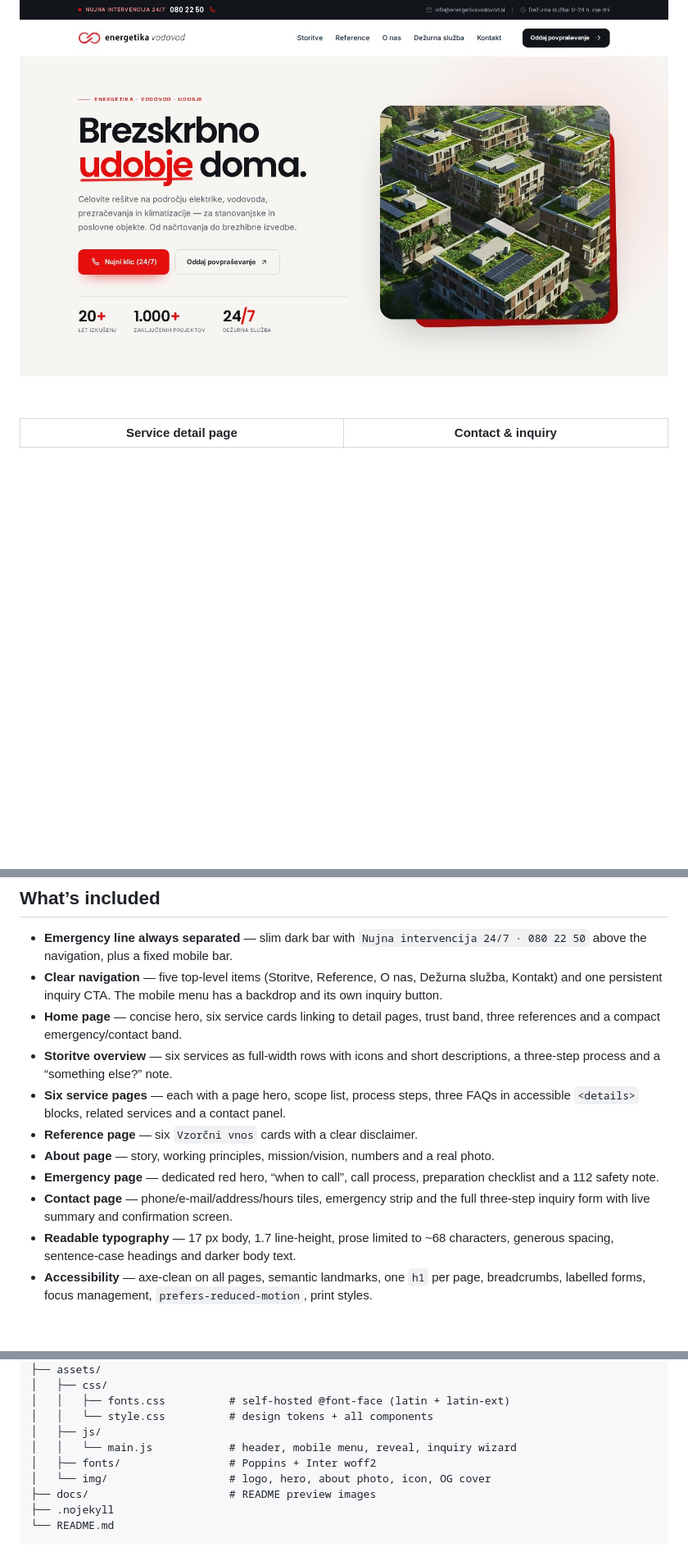
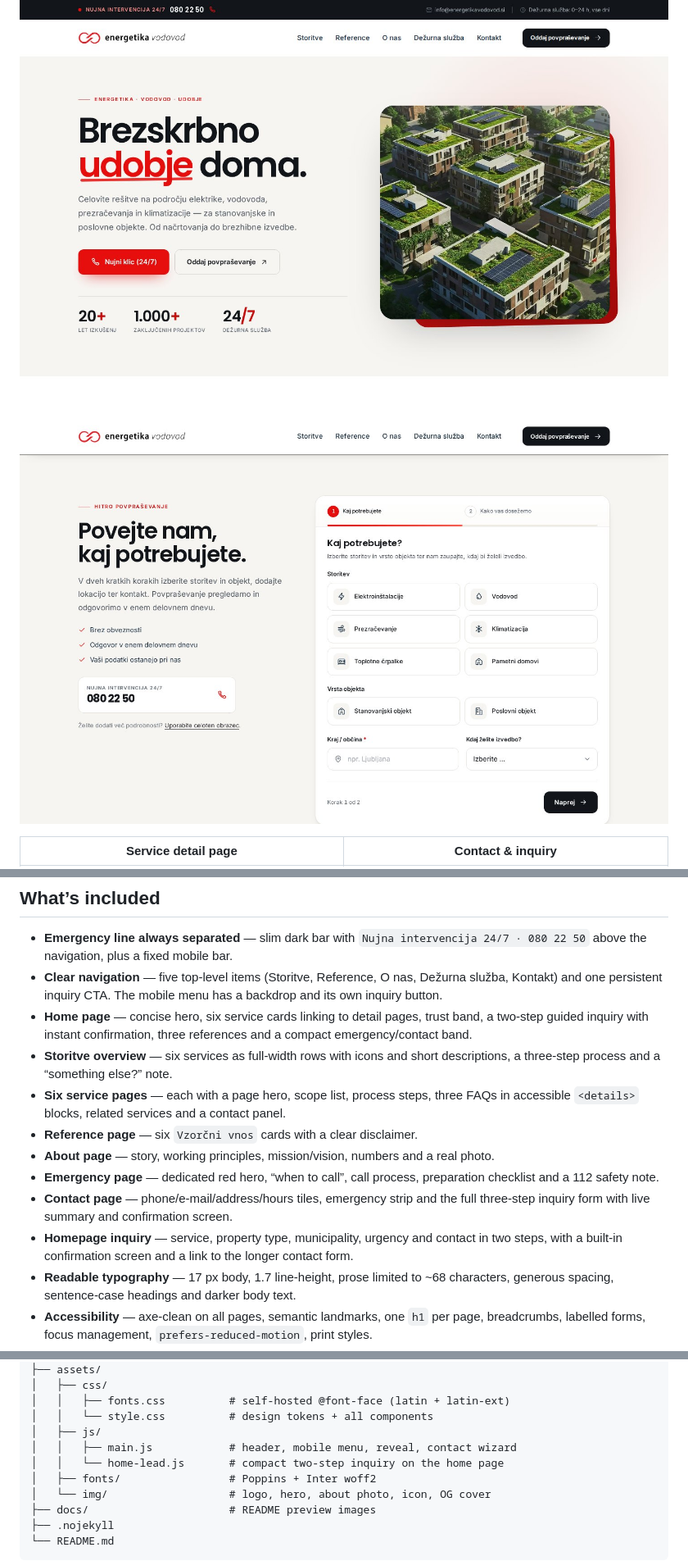
Before and after one commit to mikey-dev404/energetika-vodovod-prototype, a Markdown page: README.md, 3 parts joined by grey strips. Shown at 82% size. Rendered like a GitHub page; pictures changed too: docs/preview-desktop.jpg, docs/preview-home-inquiry.jpg (added); blank space fills up the shorter version.

Commit message:
Add homepage guided inquiry, fix copy spacing and sample notes

```diff
--- a/README.md
+++ b/README.md
@@ -8,6 +8,8 @@ Built as a dependency-free static site (HTML + CSS + vanilla JS), with a dedicat
 **Repository:** <https://github.com/mikey-dev404/energetika-vodovod-prototype>
 
 ![Home page](docs/preview-desktop.jpg)
+
+![Homepage guided inquiry](docs/preview-home-inquiry.jpg)
 
 | Service detail page | Contact & inquiry |
 | --- | --- |
@@ -61,13 +63,14 @@ Every page shares the same emergency bar, header, footer and mobile action bar.
 
 - **Emergency line always separated** — slim dark bar with `Nujna intervencija 24/7 · 080 22 50` above the navigation, plus a fixed mobile bar.
 - **Clear navigation** — five top-level items (Storitve, Reference, O nas, Dežurna služba, Kontakt) and one persistent inquiry CTA. The mobile menu has a backdrop and its own inquiry button.
-- **Home page** — concise hero, six service cards linking to detail pages, trust band, three references and a compact emergency/contact band.
+- **Home page** — concise hero, six service cards linking to detail pages, trust band, a two-step guided inquiry with instant confirmation, three references and a compact emergency/contact band.
 - **Storitve overview** — six services as full-width rows with icons and short descriptions, a three-step process and a “something else?” note.
 - **Six service pages** — each with a page hero, scope list, process steps, three FAQs in accessible `<details>` blocks, related services and a contact panel.
 - **Reference page** — six `Vzorčni vnos` cards with a clear disclaimer.
 - **About page** — story, working principles, mission/vision, numbers and a real photo.
 - **Emergency page** — dedicated red hero, “when to call”, call process, preparation checklist and a 112 safety note.
 - **Contact page** — phone/e-mail/address/hours tiles, emergency strip and the full three-step inquiry form with live summary and confirmation screen.
+- **Homepage inquiry** — service, property type, municipality, urgency and contact in two steps, with a built-in confirmation screen and a link to the longer contact form.
 - **Readable typography** — 17 px body, 1.7 line-height, prose limited to ~68 characters, generous spacing, sentence-case headings and darker body text.
 - **Accessibility** — axe-clean on all pages, semantic landmarks, one `h1` per page, breadcrumbs, labelled forms, focus management, `prefers-reduced-motion`, print styles.
 - **Details** — sticky header, subtle scroll reveals, SVG icon sprite, self-hosted Poppins/Inter fonts, WebP hero with JPEG fallback, JSON-LD `LocalBusiness` on the home page.
@@ -97,7 +100,8 @@ energetika-vodovod-prototype/
 │   │   ├── fonts.css          # self-hosted @font-face (latin + latin-ext)
 │   │   └── style.css          # design tokens + all components
 │   ├── js/
-│   │   └── main.js            # header, mobile menu, reveal, inquiry wizard
+│   │   ├── main.js            # header, mobile menu, reveal, contact wizard
+│   │   └── home-lead.js       # compact two-step inquiry on the home page
 │   ├── fonts/                 # Poppins + Inter woff2
 │   └── img/                   # logo, hero, about photo, icon, OG cover
 ├── docs/                      # README preview images
```
Also changed, not shown: other parts of README.md (+9 -5 lines), docs/preview-contact.jpg, docs/preview-mobile.jpg, 15 other files.
